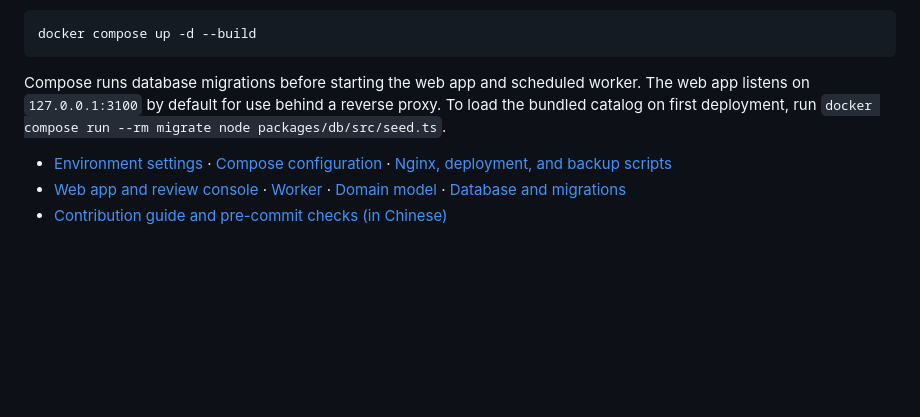
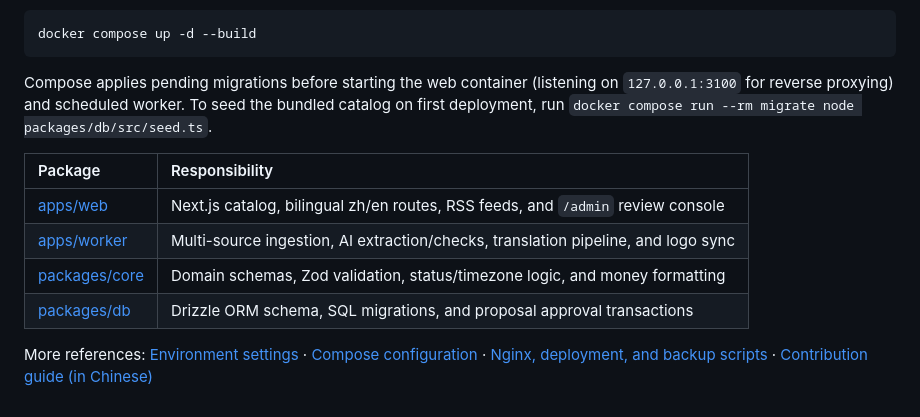
Before and after one commit to JS-banana/deals, a Markdown page: README.en.md, the part around one of its changes. GitHub-like rendering; blank space fills up the shorter version.

````diff
--- a/README.en.md
+++ b/README.en.md
@@ -56,8 +53,13 @@ Set the public `SITE_URL`, database password (`POSTGRES_PASSWORD`), admin creden
 docker compose up -d --build
 ```
 
-Compose runs database migrations before starting the web app and scheduled worker. The web app listens on `127.0.0.1:3100` by default for use behind a reverse proxy. To load the bundled catalog on first deployment, run `docker compose run --rm migrate node packages/db/src/seed.ts`.
+Compose applies pending migrations before starting the web container (listening on `127.0.0.1:3100` for reverse proxying) and scheduled worker. To seed the bundled catalog on first deployment, run `docker compose run --rm migrate node packages/db/src/seed.ts`.
 
-- [Environment settings](.env.example) · [Compose configuration](compose.yaml) · [Nginx, deployment, and backup scripts](deploy/)
-- [Web app and review console](apps/web/) · [Worker](apps/worker/) · [Domain model](packages/core/) · [Database and migrations](packages/db/)
-- [Contribution guide and pre-commit checks (in Chinese)](CONTRIBUTING.md)
+| Package                         | Responsibility                                                                    |
+| :------------------------------ | :-------------------------------------------------------------------------------- |
+| [apps/web](apps/web/)           | Next.js catalog, bilingual zh/en routes, RSS feeds, and `/admin` review console   |
+| [apps/worker](apps/worker/)     | Multi-source ingestion, AI extraction/checks, translation pipeline, and logo sync |
+| [packages/core](packages/core/) | Domain schemas, Zod validation, status/timezone logic, and money formatting       |
+| [packages/db](packages/db/)     | Drizzle ORM schema, SQL migrations, and proposal approval transactions            |
+
+More references: [Environment settings](.env.example) · [Compose configuration](compose.yaml) · [Nginx, deployment, and backup scripts](deploy/) · [Contribution guide (in Chinese)](CONTRIBUTING.md)
````
Also changed, not shown: other parts of README.en.md (+14 -17 lines), README.md (+23 -21 lines), docs/images/compare-en.png (deleted), docs/images/compare-zh.png (deleted), docs/images/home-en.png (added), docs/images/home-zh.png (added).
